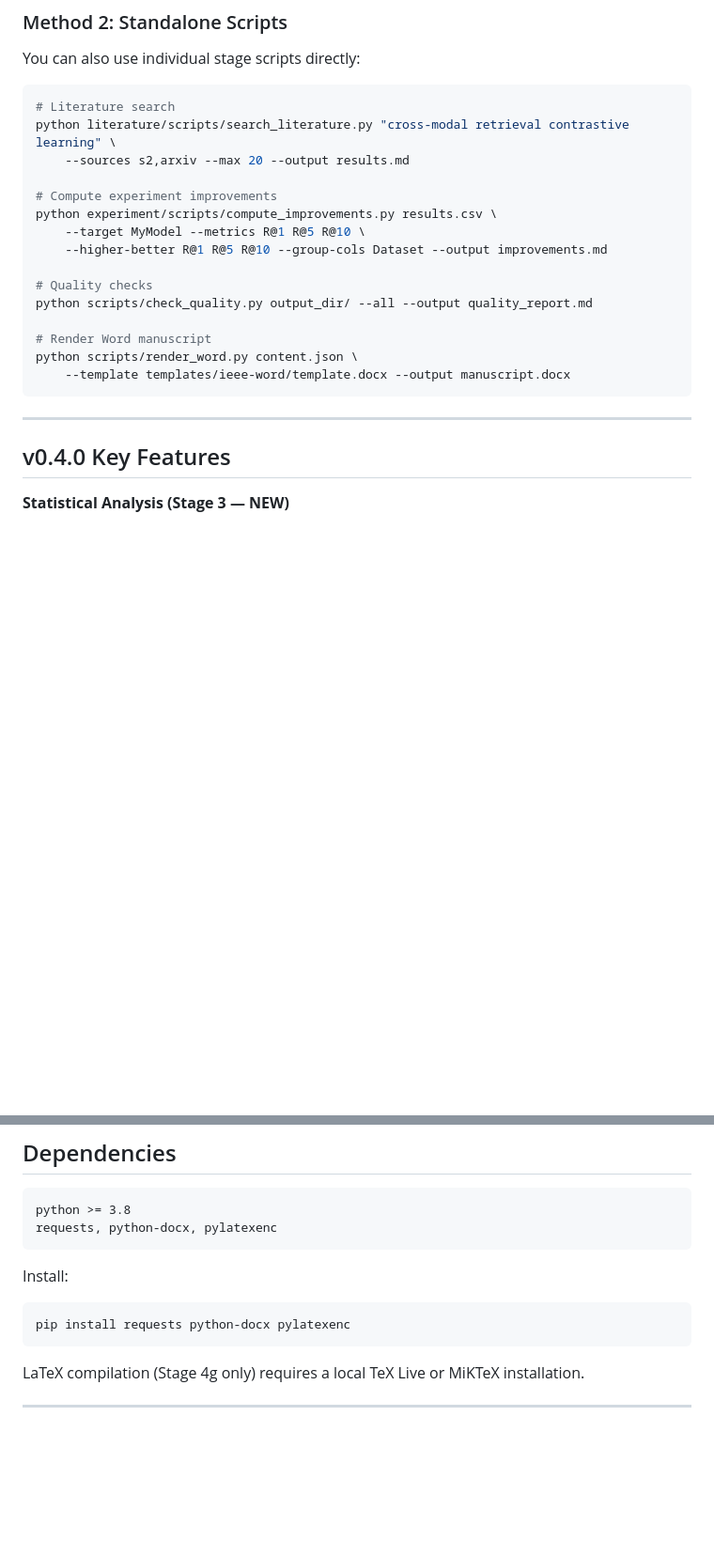
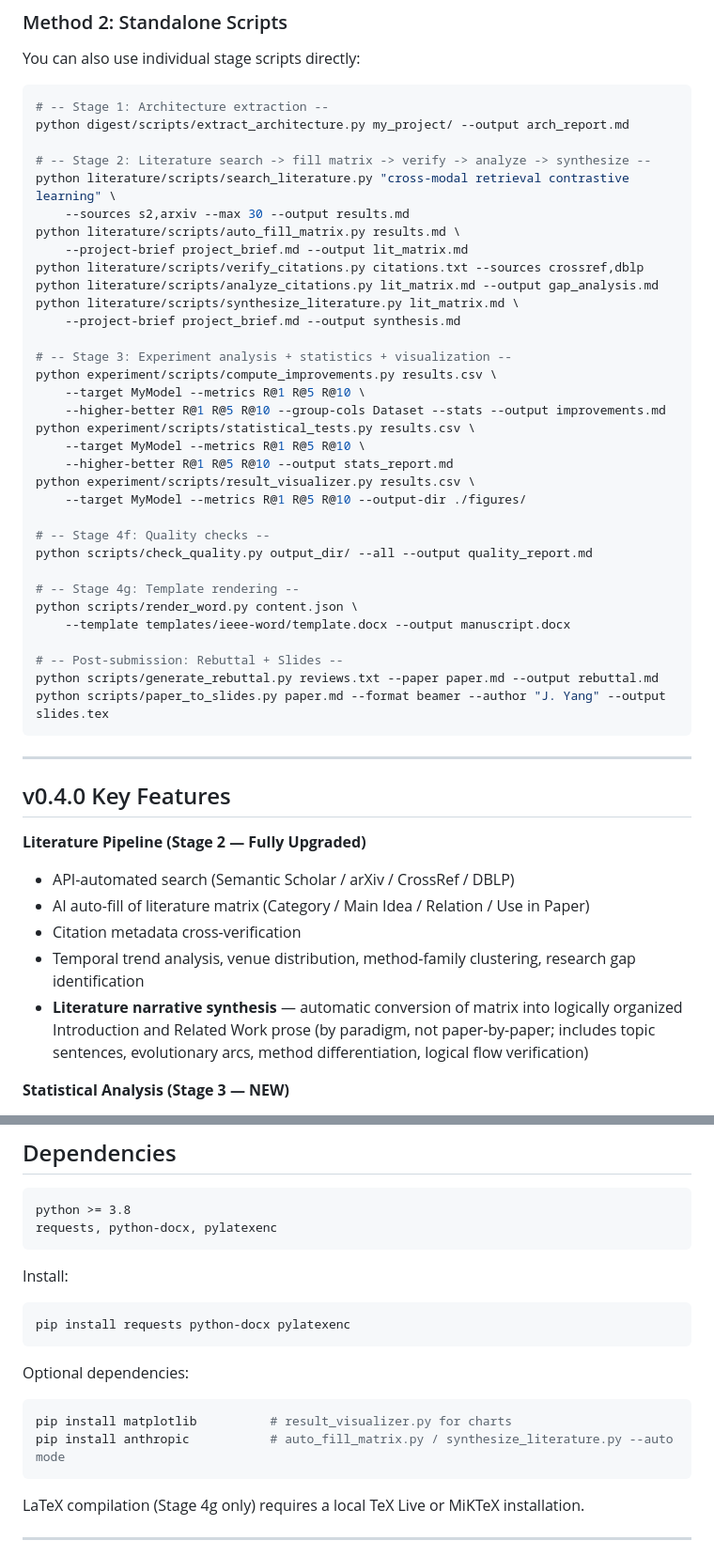
Before and after one commit to NGIWS830/AI-SCI-SKILLs, a Markdown page: README_EN.md, 2 parts joined by grey strips. Shown at 94% size. Drawn GitHub-style; blank space fills up the shorter version.

````diff
--- a/README_EN.md
+++ b/README_EN.md
@@ -126,26 +132,51 @@ SKILL.md (root entry point)
 You can also use individual stage scripts directly:
 
 ```bash
-# Literature search
+# -- Stage 1: Architecture extraction --
+python digest/scripts/extract_architecture.py my_project/ --output arch_report.md
+
+# -- Stage 2: Literature search -> fill matrix -> verify -> analyze -> synthesize --
 python literature/scripts/search_literature.py "cross-modal retrieval contrastive learning" \
-    --sources s2,arxiv --max 20 --output results.md
+    --sources s2,arxiv --max 30 --output results.md
+python literature/scripts/auto_fill_matrix.py results.md \
+    --project-brief project_brief.md --output lit_matrix.md
+python literature/scripts/verify_citations.py citations.txt --sources crossref,dblp
+python literature/scripts/analyze_citations.py lit_matrix.md --output gap_analysis.md
+python literature/scripts/synthesize_literature.py lit_matrix.md \
+    --project-brief project_brief.md --output synthesis.md
 
-# Compute experiment improvements
+# -- Stage 3: Experiment analysis + statistics + visualization --
 python experiment/scripts/compute_improvements.py results.csv \
     --target MyModel --metrics R@1 R@5 R@10 \
-    --higher-better R@1 R@5 R@10 --group-cols Dataset --output improvements.md
+    --higher-better R@1 R@5 R@10 --group-cols Dataset --stats --output improvements.md
+python experiment/scripts/statistical_tests.py results.csv \
+    --target MyModel --metrics R@1 R@5 R@10 \
+    --higher-better R@1 R@5 R@10 --output stats_report.md
+python experiment/scripts/result_visualizer.py results.csv \
+    --target MyModel --metrics R@1 R@5 R@10 --output-dir ./figures/
 
-# Quality checks
+# -- Stage 4f: Quality checks --
 python scripts/check_quality.py output_dir/ --all --output quality_report.md
 
-# Render Word manuscript
+# -- Stage 4g: Template rendering --
 python scripts/render_word.py content.json \
     --template templates/ieee-word/template.docx --output manuscript.docx
+
+# -- Post-submission: Rebuttal + Slides --
+python scripts/generate_rebuttal.py reviews.txt --paper paper.md --output rebuttal.md
+python scripts/paper_to_slides.py paper.md --format beamer --author "J. Yang" --output slides.tex
 ```
 
 ---
 
 ## v0.4.0 Key Features
+
+**Literature Pipeline (Stage 2 — Fully Upgraded)**
+- API-automated search (Semantic Scholar / arXiv / CrossRef / DBLP)
+- AI auto-fill of literature matrix (Category / Main Idea / Relation / Use in Paper)
+- Citation metadata cross-verification
+- Temporal trend analysis, venue distribution, method-family clustering, research gap identification
+- **Literature narrative synthesis** — automatic conversion of matrix into logically organized Introduction and Related Work prose (by paradigm, not paper-by-paper; includes topic sentences, evolutionary arcs, method differentiation, logical flow verification)
 
 **Statistical Analysis (Stage 3 — NEW)**
 - Bootstrap confidence intervals, Cohen's d / Hedges' g effect sizes
@@ -220,6 +244,13 @@ Install:
 pip install requests python-docx pylatexenc
 ```
 
+Optional dependencies:
+
+```bash
+pip install matplotlib          # result_visualizer.py for charts
+pip install anthropic           # auto_fill_matrix.py / synthesize_literature.py --auto mode
+```
+
 LaTeX compilation (Stage 4g only) requires a local TeX Live or MiKTeX installation.
 
 ---
````
Also changed, not shown: other parts of README_EN.md (+19 -20 lines), README.md (+51 -33 lines).
